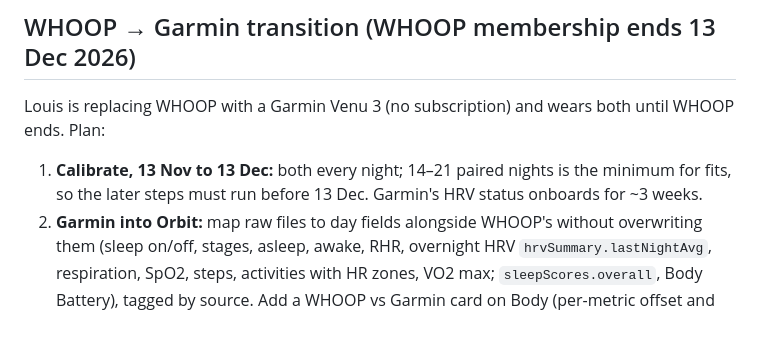
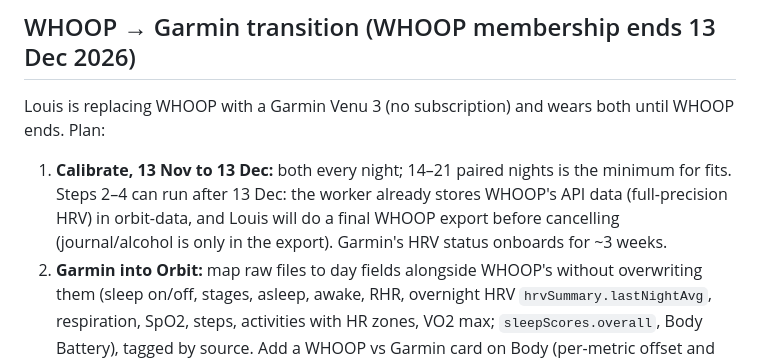
Before and after one commit to BigYellowBoi/orbit, a Markdown page: CLAUDE.md, the part around the change. GitHub-like rendering; blank space fills up the shorter version.

Commit message:
Notes: Garmin fits can run after WHOOP ends (data already stored, final export planned)
Co-Authored-By: Claude Opus 5.5 <noreply@anthropic.com>
Claude-Session: https://claude.ai/code/session_01LQHH7JPCrTiXoZdNXETm3a

```diff
--- a/CLAUDE.md
+++ b/CLAUDE.md
@@ -21,7 +21,7 @@ Day fields from it: WHOOP keys as the CSV import plus `stp` (WHOOP steps), `dst`
 
 ## WHOOP → Garmin transition (WHOOP membership ends 13 Dec 2026)
 Louis is replacing WHOOP with a Garmin Venu 3 (no subscription) and wears both until WHOOP ends. Plan:
-1. **Calibrate, 13 Nov to 13 Dec:** both every night; 14–21 paired nights is the minimum for fits, so the later steps must run before 13 Dec. Garmin's HRV status onboards for ~3 weeks.
+1. **Calibrate, 13 Nov to 13 Dec:** both every night; 14–21 paired nights is the minimum for fits. Steps 2–4 can run after 13 Dec: the worker already stores WHOOP's API data (full-precision HRV) in orbit-data, and Louis will do a final WHOOP export before cancelling (journal/alcohol is only in the export). Garmin's HRV status onboards for ~3 weeks.
 2. **Garmin into Orbit:** map raw files to day fields alongside WHOOP's without overwriting them (sleep on/off, stages, asleep, awake, RHR, overnight HRV `hrvSummary.lastNightAvg`, respiration, SpO2, steps, activities with HR zones, VO2 max; `sleepScores.overall`, Body Battery), tagged by source. Add a WHOOP vs Garmin card on Body (per-metric offset and agreement).
 3. **Fit conversions** Garmin → WHOOP scale on the paired nights: HRV (Garmin averages the whole night, WHOOP weights deep sleep, so Garmin reads lower), RHR, sleep durations. Stages: likely not worth converting (wrist staging disagrees most there).
 4. **Rebuild WHOOP-only scores from Garmin inputs:** Recovery (his model on converted HRV/RHR/sleep), Strain (from HR zones / TRIMP, calibrated against WHOOP strain on overlap days), sleep need/performance/debt, Healthspan (`HS_SRC` already takes a second source; never retune its fitted parameters).
```
